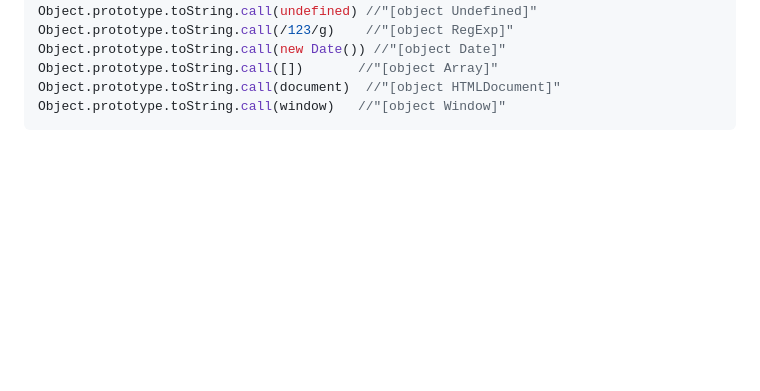
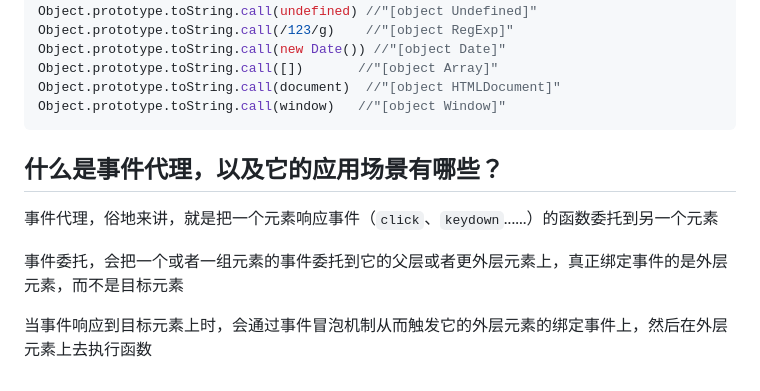
Before and after one commit to Resuragam/Front_end_study_notes, a Markdown page: JavaScript/JavaScript.md, the part around the change. Drawn GitHub-style; blank space fills up the shorter version.

Commit message:
docs: 事件委托

```diff
--- a/JavaScript/JavaScript.md
+++ b/JavaScript/JavaScript.md
@@ -592,3 +592,11 @@ Object.prototype.toString.call([])       //"[object Array]"
 Object.prototype.toString.call(document)  //"[object HTMLDocument]"
 Object.prototype.toString.call(window)   //"[object Window]"
 ~~~
+
+## 什么是事件代理，以及它的应用场景有哪些？
+
+事件代理，俗地来讲，就是把一个元素响应事件（`click`、`keydown`......）的函数委托到另一个元素
+
+事件委托，会把一个或者一组元素的事件委托到它的父层或者更外层元素上，真正绑定事件的是外层元素，而不是目标元素
+
+当事件响应到目标元素上时，会通过事件冒泡机制从而触发它的外层元素的绑定事件上，然后在外层元素上去执行函数
```
